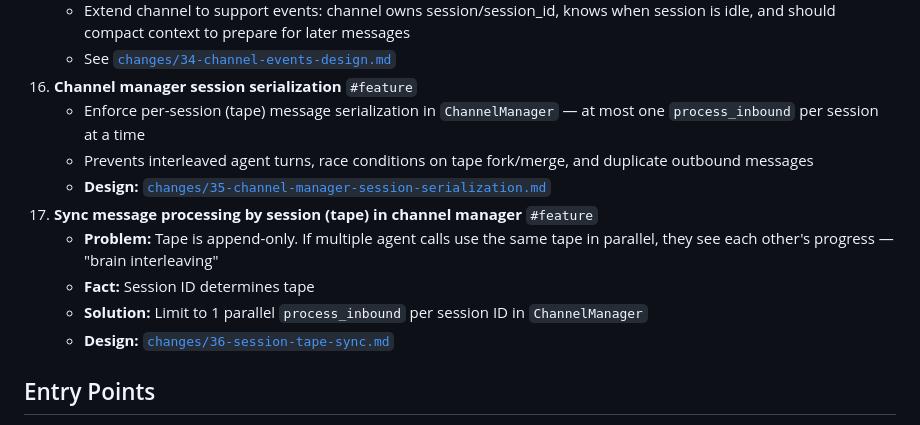
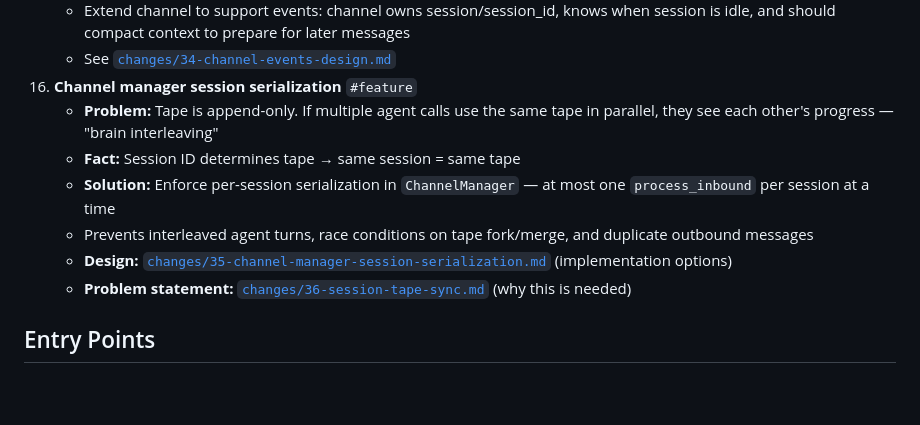
Before and after one commit to emliunix/systemf, a Markdown page: status.md, the part around the change. GitHub-like rendering; blank space fills up the shorter version.

Commit message:
docs: merge duplicate status items 16 and 17
Items 16 and 17 described the same feature (session serialization).
Merge into single item 16 with both the problem statement (from 36)
and design reference (from 35).

```diff
--- a/status.md
+++ b/status.md
@@ -77,14 +77,12 @@ See [`analysis/PROJECT_VISION.md`](analysis/PROJECT_VISION.md) for the core thes
     - Extend channel to support events: channel owns session/session_id, knows when session is idle, and should compact context to prepare for later messages
     - See [`changes/34-channel-events-design.md`](changes/34-channel-events-design.md)
 16. **Channel manager session serialization** `#feature`
-    - Enforce per-session (tape) message serialization in `ChannelManager` — at most one `process_inbound` per session at a time
+    - **Problem:** Tape is append-only. If multiple agent calls use the same tape in parallel, they see each other's progress — "brain interleaving"
+    - **Fact:** Session ID determines tape → same session = same tape
+    - **Solution:** Enforce per-session serialization in `ChannelManager` — at most one `process_inbound` per session at a time
     - Prevents interleaved agent turns, race conditions on tape fork/merge, and duplicate outbound messages
-    - **Design:** [`changes/35-channel-manager-session-serialization.md`](changes/35-channel-manager-session-serialization.md)
-17. **Sync message processing by session (tape) in channel manager** `#feature`
-    - **Problem:** Tape is append-only. If multiple agent calls use the same tape in parallel, they see each other's progress — "brain interleaving"
-    - **Fact:** Session ID determines tape
-    - **Solution:** Limit to 1 parallel `process_inbound` per session ID in `ChannelManager`
-    - **Design:** [`changes/36-session-tape-sync.md`](changes/36-session-tape-sync.md)
+    - **Design:** [`changes/35-channel-manager-session-serialization.md`](changes/35-channel-manager-session-serialization.md) (implementation options)
+    - **Problem statement:** [`changes/36-session-tape-sync.md`](changes/36-session-tape-sync.md) (why this is needed)
 
 ## Entry Points
 
```
